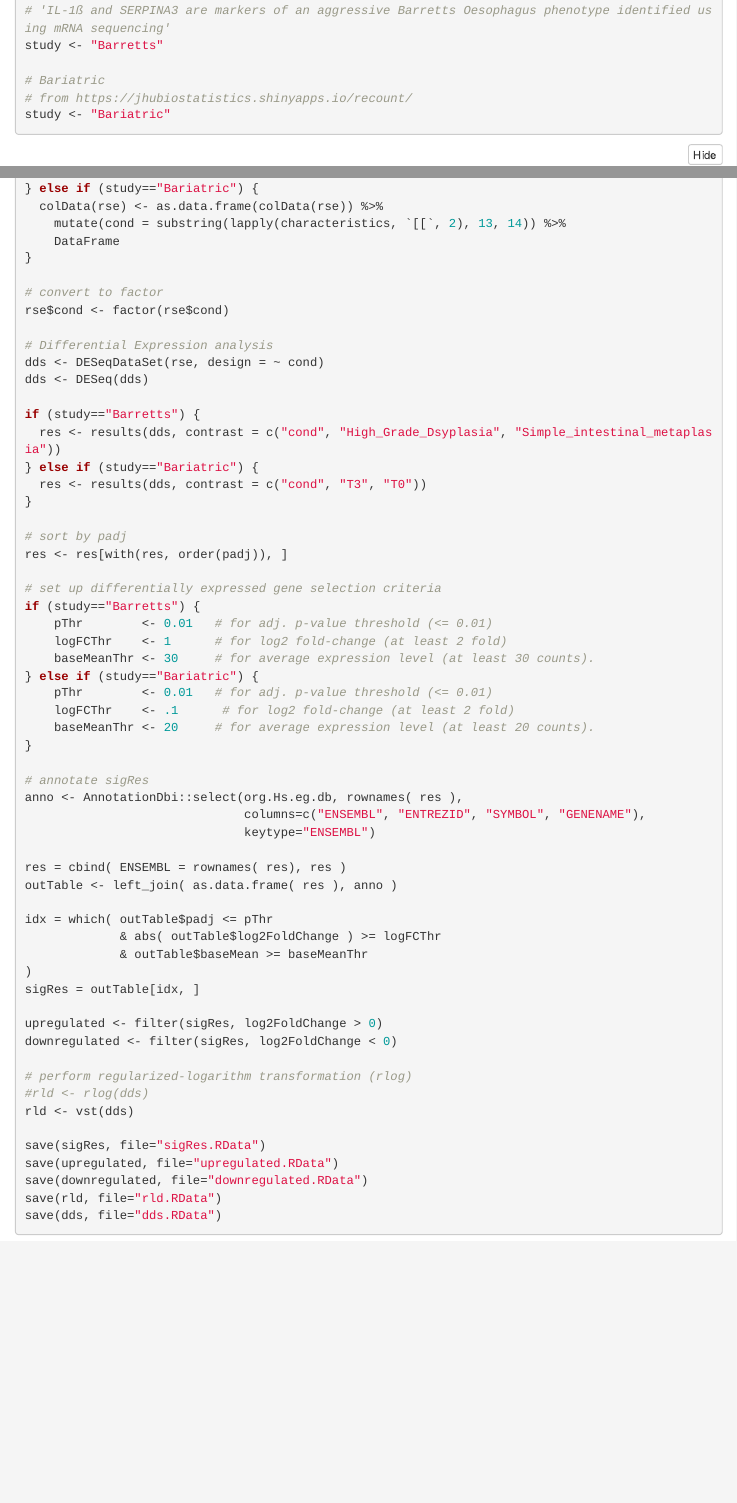
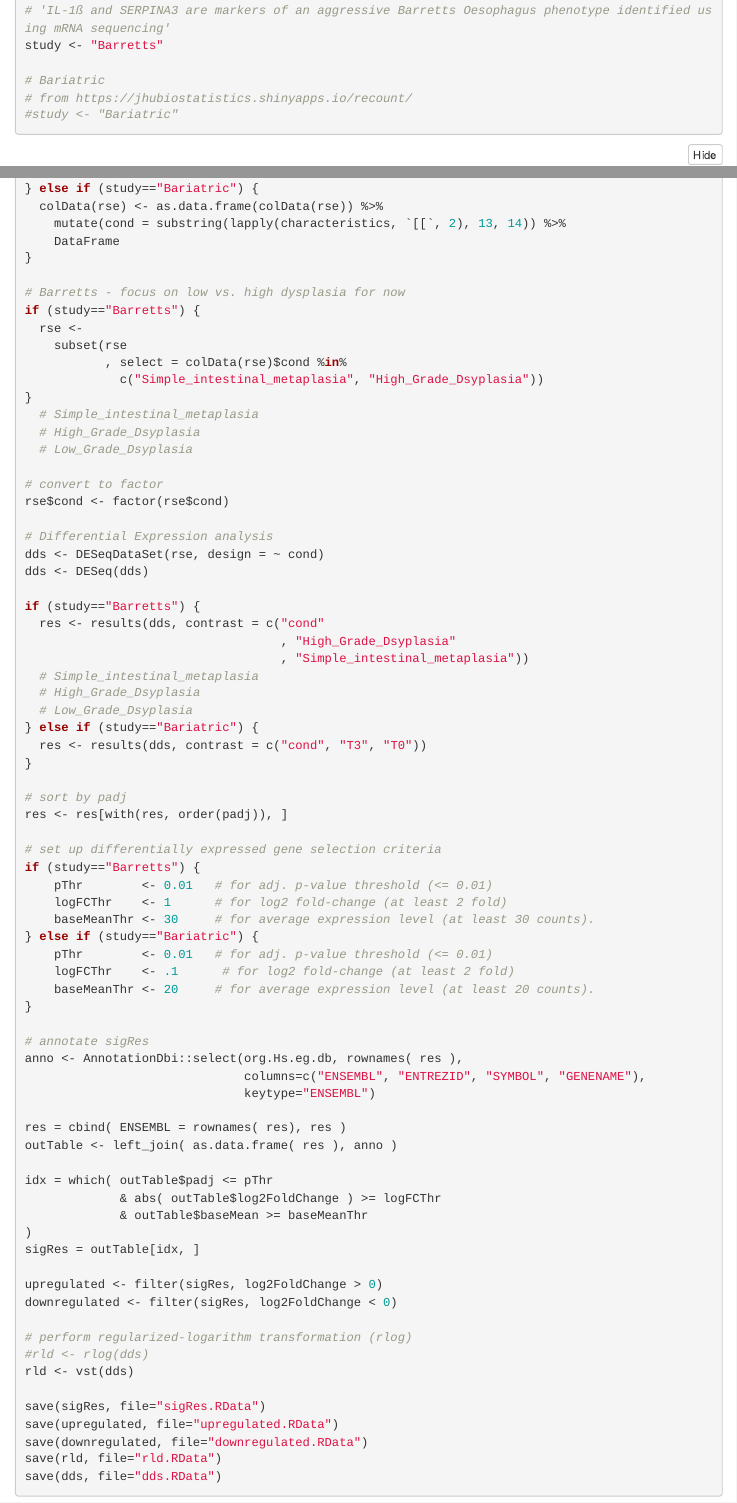
Before and after one commit to nattemple/Bioinformatics_Research_Network_training_requirements, an R Markdown document (RNA-Seq Analysis/RNA-Seq-Analysis.Rmd): the page in a window 1100 px wide, from 500 px down, and a second part further down, joined at a grey line. The pictures show the output file RNA-Seq Analysis/RNA-Seq-Analysis.html that the author committed with the source, opened offline; folded parts are opened; menus at the side of the page are left out.

Commit message:
added to RNA-Seq-Analysis.Rmd

````diff
--- a/RNA-Seq Analysis/RNA-Seq-Analysis.Rmd
+++ b/RNA-Seq Analysis/RNA-Seq-Analysis.Rmd
@@ -7,6 +7,8 @@ output:
     toc: true
     toc_float: true
     code_folding: hide
+params:
+  recompile: TRUE # rerun second code chunk below
 ---
 
 ```{r, echo=TRUE, results="hide", message=FALSE, warning=FALSE, eval=TRUE}
@@ -33,7 +35,7 @@ study <- "Barretts"
 
 # Bariatric
 # from https://jhubiostatistics.shinyapps.io/recount/
-study <- "Bariatric"
+#study <- "Bariatric"
 
 ```
 
@@ -85,6 +87,17 @@ if (study=="Barretts") {
     DataFrame
 }
 
+# Barretts - focus on low vs. high dysplasia for now
+if (study=="Barretts") {
+  rse <-
+    subset(rse
+           , select = colData(rse)$cond %in%
+             c("Simple_intestinal_metaplasia", "High_Grade_Dsyplasia"))
+}
+  # Simple_intestinal_metaplasia
+  # High_Grade_Dsyplasia
+  # Low_Grade_Dsyplasia
+
 # convert to factor
 rse$cond <- factor(rse$cond)
 
@@ -93,7 +106,12 @@ dds <- DESeqDataSet(rse, design = ~ cond)
 dds <- DESeq(dds)
 
 if (study=="Barretts") {
-  res <- results(dds, contrast = c("cond", "High_Grade_Dsyplasia", "Simple_intestinal_metaplasia"))
+  res <- results(dds, contrast = c("cond"
+                                   , "High_Grade_Dsyplasia"
+                                   , "Simple_intestinal_metaplasia"))
+  # Simple_intestinal_metaplasia
+  # High_Grade_Dsyplasia
+  # Low_Grade_Dsyplasia
 } else if (study=="Bariatric") {
   res <- results(dds, contrast = c("cond", "T3", "T0"))
 }
````
Also changed, not shown: RNA-Seq Analysis/Barrett.R (+7 -0 lines), RNA-Seq Analysis/RNA-Seq-Analysis.html, RNA-Seq Analysis/RNA-Seq-Analysis_files/figure-html/unnamed-chunk-5-1.png, RNA-Seq Analysis/RNA-Seq-Analysis_files/figure-html/unnamed-chunk-6-1.png, RNA-Seq Analysis/RNA-Seq-Analysis_files/figure-html/unnamed-chunk-7-1.png, RNA-Seq Analysis/RNA-Seq-Analysis.Rmd (4 more changed lines).
